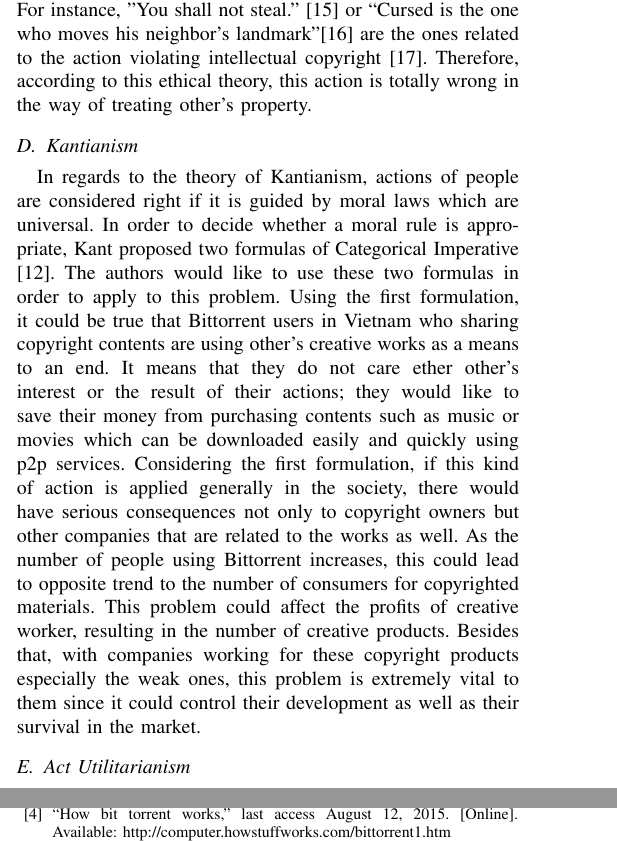
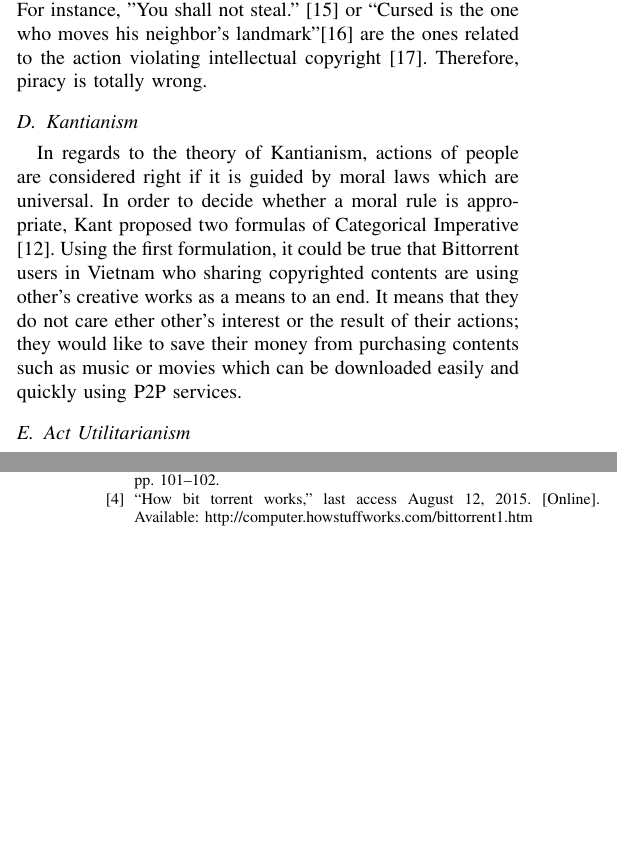
Before and after one commit to ttpro1995/ethics_final_latex, a LaTeX paper (1351040-1351030.tex): two parts of the columns of pages 2 and 3 of 3, joined at a grey line, cut so that both start at the same text, the shorter picture padded with empty space. Compiled offline with pdfLaTeX.

Commit message:
truoc khi sua 4 gio chieu thu 2

```diff
--- a/1351040-1351030.tex
+++ b/1351040-1351030.tex
@@ -576,10 +576,12 @@ Regarding the theory of Cultural Relativism, the actual moral guidelines of a so
 
 \subsection{Divine Command theory}
 As regard to Divine Command theory in ethic, every action which is considered wrong is the one that
-contraries the will of God and every right action would be the one that obeys the will of God \cite{quinn2014ethics}. In fact, there are a number of holy books that are contributed to various regions, translated into different languages and it also cannot address all moral problems that can be faced with in real society. However, when dealing with the problem of copyright violation, there are actually plenty of sentences that bible says about intellectual property since the problem of treating another’s property or acting toward people in the society are really mentioned a lot in holy books. For instance, "You shall not steal.” \cite{exodus2015} or “Cursed is the one who moves his neighbor's landmark”\cite{deuteronomy2717} are the ones related to the action violating intellectual copyright \cite{bibleip}. Therefore, according to this ethical theory, this action is totally wrong in the way of treating other’s property.
+contraries the will of God and every right action would be the one that obeys the will of God \cite{quinn2014ethics}. In fact, there are a number of holy books that are contributed to various regions, translated into different languages and it also cannot address all moral problems that can be faced with in real society. However, when dealing with the problem of copyright violation, there are actually plenty of sentences that bible says about intellectual property since the problem of treating another’s property or acting toward people in the society are really mentioned a lot in holy books. For instance, "You shall not steal.” \cite{exodus2015} or “Cursed is the one who moves his neighbor's landmark”\cite{deuteronomy2717} are the ones related to the action violating intellectual copyright \cite{bibleip}. Therefore,  piracy is totally wrong.
 
 \subsection{Kantianism}
-In regards to the theory of Kantianism, actions of people are considered right if it is guided by moral laws which are universal. In order to decide whether a moral rule is appropriate, Kant proposed two formulas of Categorical Imperative \cite{quinn2014ethics}. The authors would like to use these two formulas in order to apply to this problem. Using the first formulation, it could be true that Bittorrent users in Vietnam who sharing copyright contents are using other’s creative works as a means to an end. It means that they do not care ether other’s interest or the result of their actions; they would like to save their money from purchasing contents such as music or movies which can be downloaded easily and quickly using p2p services. Considering the first formulation, if this kind of action is applied generally in the society, there would have serious consequences not only to copyright owners but other companies that are related to the works as well. As the number of people using Bittorrent increases, this could lead to opposite trend to the number of consumers for copyrighted materials. This problem could affect the profits of creative worker, resulting in the number of creative products. Besides that, with companies working for these copyright products especially the weak ones, this problem is extremely vital to them since it could control their development as well as their survival in the market.
+In regards to the theory of Kantianism, actions of people are considered right if it is guided by moral laws which are universal. In order to decide whether a moral rule is appropriate, Kant proposed two formulas of Categorical Imperative \cite{quinn2014ethics}. Using the first formulation, it could be true that Bittorrent users in Vietnam who sharing copyrighted contents are using other’s creative works as a means to an end. It means that they do not care ether other’s interest or the result of their actions; they would like to save their money from purchasing contents such as music or movies which can be downloaded easily and quickly using P2P services.
+
+
 
 \subsection{Act Utilitarianism}
 As regards Act Utilitarianism theory, the Greatest Happiness Principle, a good action is the one whose net effect is to produce more happiness than unhappiness and otherwise \cite{quinn2014ethics}. According to the situation of problem, the authors would like to debate this problem based on its benefits. Considering the case of downloading a copyrighted movie on the Internet using Bittorrent and this movie have not been released on the television yet. Most of people download and watch it because they would like to see it as soon as possible. As expected, after the movie is showed on the television, there are only a small number of views who did not watch it from downloading. As a results, this could affect the development of companies of communication dramatically even have a big impact on the weak companies’ survival, causing unemployment as well as influencing the economy of country. This could be said that the drawbacks of this actions outweigh its benefits, so the action of downloading copyrighted materials is not accepted in this ethical theory.
```
Also changed, not shown: 1351040-1351030.pdf, 2 other files.
